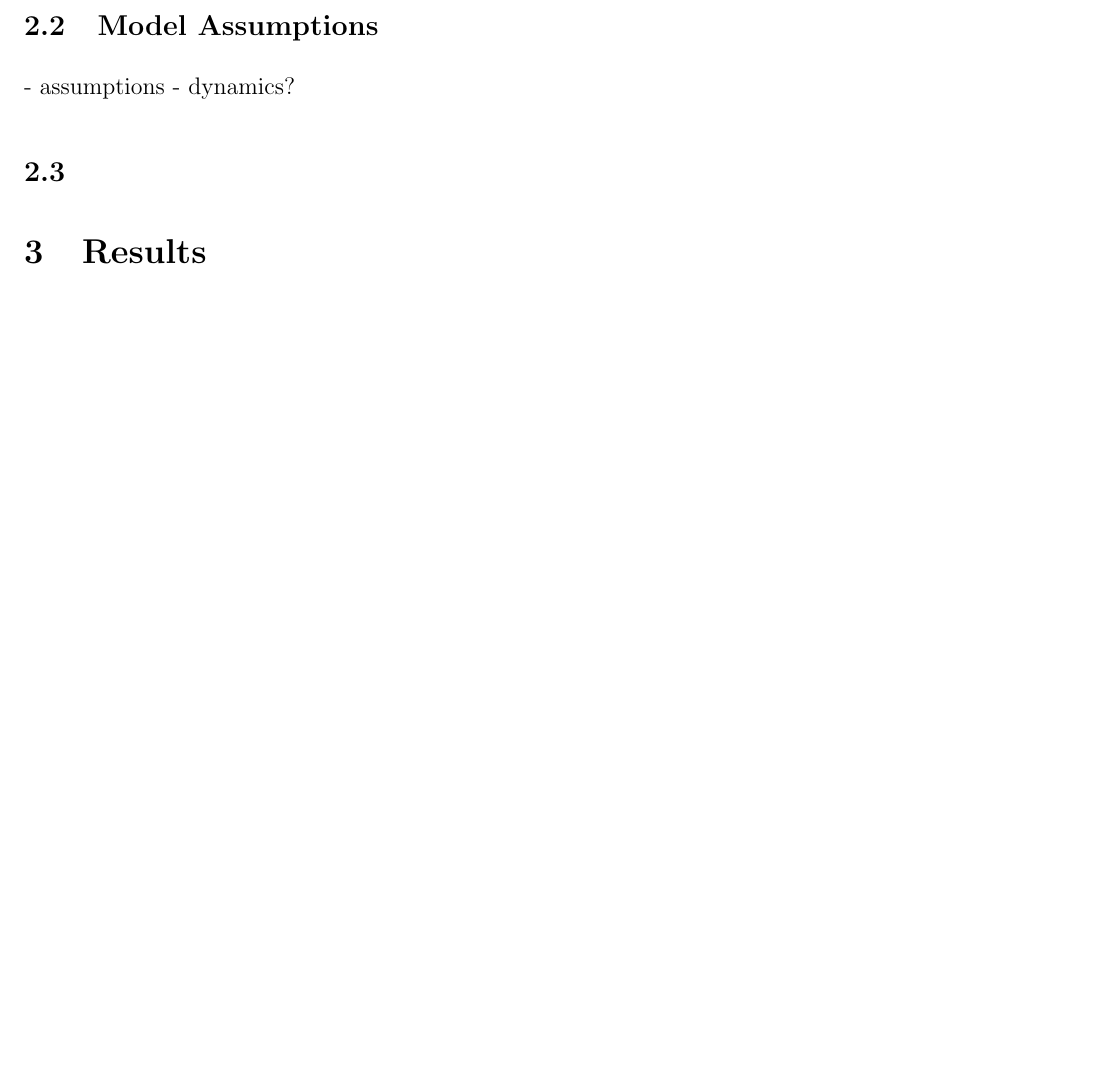
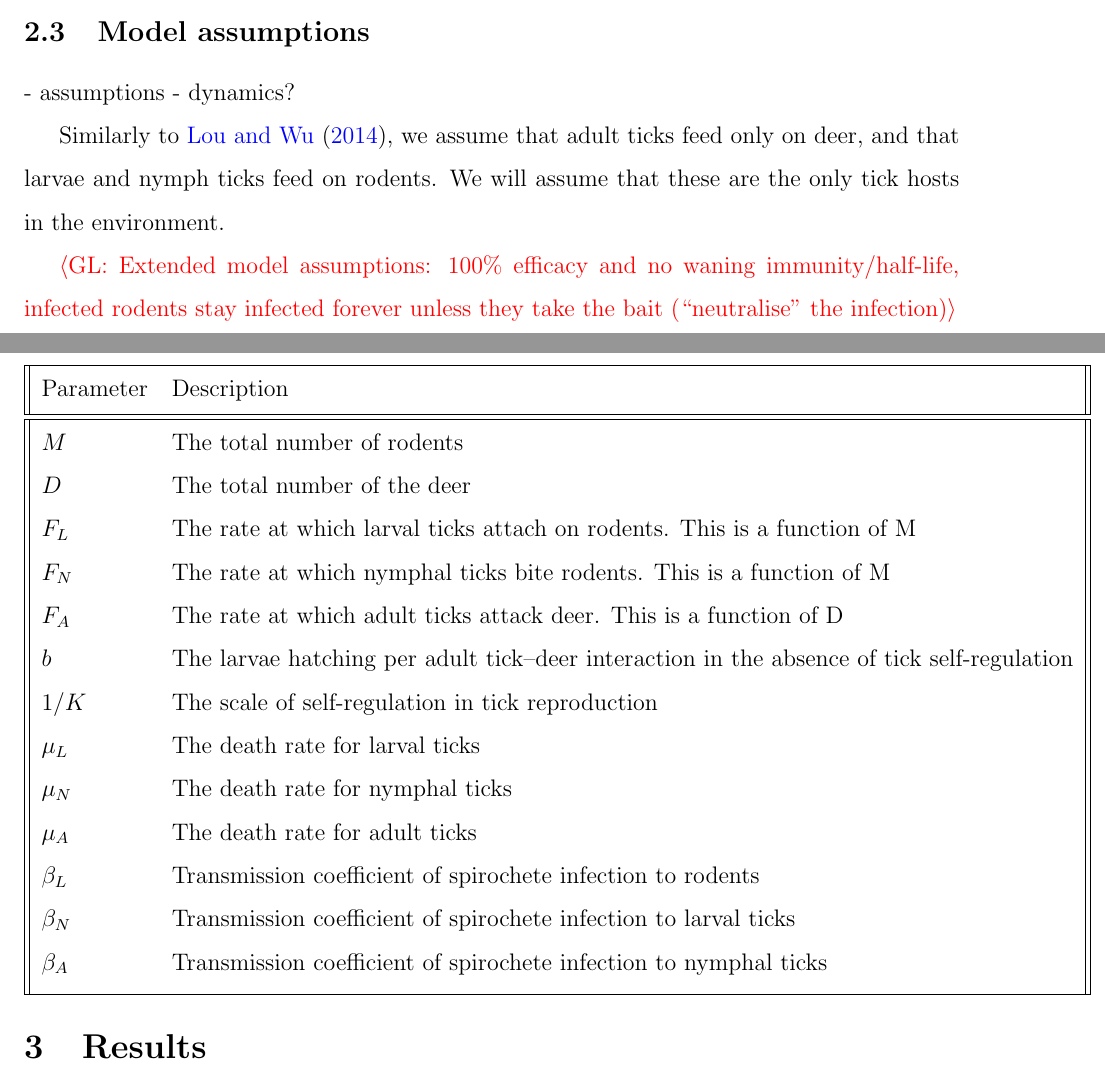
Before and after one commit to stelmacs/AARMS2023, a LaTeX document (main.tex): part of page 3 of 4 before the commit and two parts of pages 3 and 4 of 5 after it, the two joined at a grey line, cut so that both start at the same text, the shorter picture padded with empty space. Compiled offline with pdfLaTeX.

Commit message:
Updates from Overleaf

```diff
--- a/main.tex
+++ b/main.tex
@@ -32,7 +32,7 @@
 \newcommand{\bruce}[1]{{\textcolor{blue}{$\langle$BC: #1$\rangle$}}}
 \newcommand{\sophie}[1]{{\textcolor{purple}{$\langle$SS: #1$\rangle$}}}
 \newcommand{\lauren}[1]{{\textcolor{cyan}{$\langle$LF: #1$\rangle$}}}
-\newcommand{\geneva}[1]{{\textcolor{green}{$\langle$GL: #1$\rangle$}}}
+\newcommand{\geneva}[1]{{\textcolor{red}{$\langle$GL: #1$\rangle$}}}
 \newcommand{\thanesh}[1]{{\textcolor{yellow}{$\langle$TR: #1$\rangle$}}}
 
 \title{We care about acaricide $<3$}
@@ -94,4 +95,3 @@ To avoid including unnecessary model complexity, we removed the time-dependent n
 
 \sophie{Lauren/whoever insert compartmental diagram here}
 
-\subsection{Model Assumptions}
@@ -98,7 +118,35 @@ To avoid including unnecessary model complexity, we removed the time-dependent n
+\subsection{Model assumptions}
 - assumptions
 - dynamics?
 
-\subsection{}
+Similarly to \citet{lou2014tick}, we assume that adult ticks feed only on deer, and that larvae and nymph ticks feed on rodents. We will assume that these are the only tick hosts in the environment.
+
+\geneva{Extended model assumptions: 100\% efficacy and no waning immunity/half-life, infected rodents stay infected forever unless they take the bait (``neutralise" the infection)}
+
+\begin{table}[h!]
+\centering
+ \begin{tabular}{||l l||}
+ \hline
+ Parameter & Description \\ [0.5ex]
+ \hline\hline
+ $M$ & The total number of rodents\\
+ $D$ & The total number of the deer\\
+ $F_L$ & The rate at which larval ticks attach on rodents. This is a function of M\\
+ $F_N$ & The rate at which nymphal ticks bite rodents. This is a function of M\\
+ $F_A$ & The rate at which adult ticks attack deer. This is a function of D\\
+ $b$ & The larvae hatching per adult tick–deer interaction in the absence
+of tick self-regulation\\
+ $1/K$ & The scale of self-regulation in tick reproduction\\
+ $\mu_L$ & The death rate for larval ticks\\
+ $\mu_N$ & The death rate for nymphal ticks\\
+ $\mu_A$ & The death rate for adult ticks\\
+ $\beta_L$ & Transmission coefficient of spirochete infection to rodents\\
+ $\beta_N$ & Transmission coefficient of spirochete infection to larval ticks\\
+ $\beta_A$ & Transmission coefficient of spirochete infection to nymphal ticks\\[1ex]
+ \hline
+ \end{tabular}
+\end{table}
+
 
 
 \section{Results}
```
Also changed, not shown: bib.bib (+10 -0 lines), main.tex (37 more changed lines).
